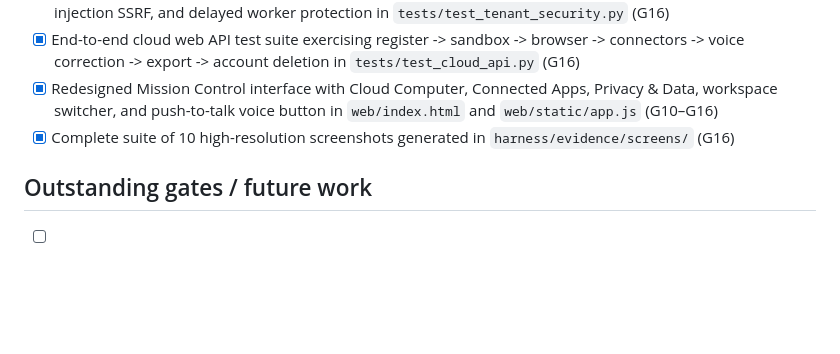
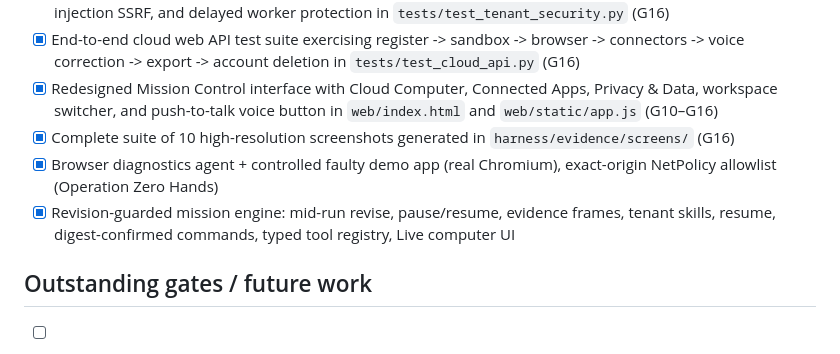
Before and after one commit to victrvondoom/Resolve, a Markdown page: TASKS.md, the part around the change. Drawn GitHub-style; blank space fills up the shorter version.

```diff
--- a/TASKS.md
+++ b/TASKS.md
@@ -67,6 +67,8 @@
 - [x] End-to-end cloud web API test suite exercising register -> sandbox -> browser -> connectors -> voice correction -> export -> account deletion in `tests/test_cloud_api.py` (G16)
 - [x] Redesigned Mission Control interface with Cloud Computer, Connected Apps, Privacy & Data, workspace switcher, and push-to-talk voice button in `web/index.html` and `web/static/app.js` (G10–G16)
 - [x] Complete suite of 10 high-resolution screenshots generated in `harness/evidence/screens/` (G16)
+- [x] Browser diagnostics agent + controlled faulty demo app (real Chromium), exact-origin NetPolicy allowlist (Operation Zero Hands)
+- [x] Revision-guarded mission engine: mid-run revise, pause/resume, evidence frames, tenant skills, resume, digest-confirmed commands, typed tool registry, Live computer UI
 
 ## Outstanding gates / future work
 - [ ] Connect production OAuth credentials for Google Workspace and GitHub when cloud provider API keys are provisioned
```
Also changed, not shown: PROGRESS.md (+7 -0 lines).
